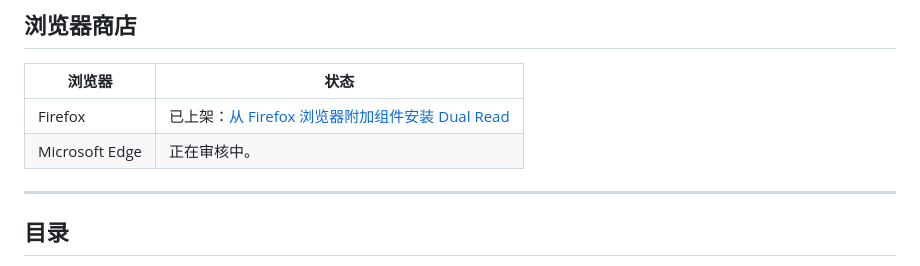
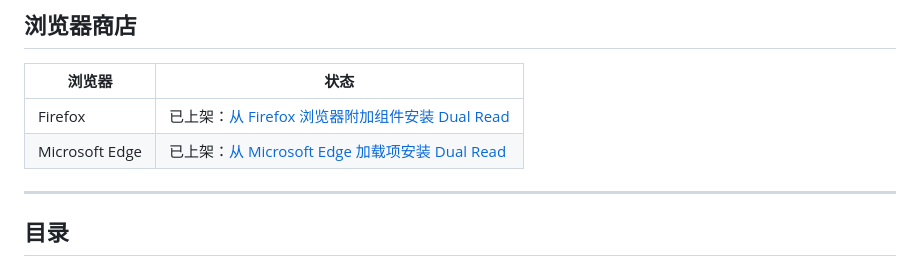
Before and after one commit to skys-mission/dual-read, a Markdown page: README.zh-CN.md, the part around the change. GitHub-like rendering.

```diff
--- a/README.zh-CN.md
+++ b/README.zh-CN.md
@@ -23,7 +23,7 @@
 | 浏览器 | 状态 |
 |---|---|
 | Firefox | 已上架：[从 Firefox 浏览器附加组件安装 Dual Read](https://addons.mozilla.org/zh-CN/firefox/addon/dual-read-translator/) |
-| Microsoft Edge | 正在审核中。 |
+| Microsoft Edge | 已上架：[从 Microsoft Edge 加载项安装 Dual Read](https://microsoftedge.microsoft.com/addons/detail/hpkdnnlmodeggabfieondnamlmamibik) |
 
 ---
 
```
Also changed, not shown: README.md (+1 -1 lines).
